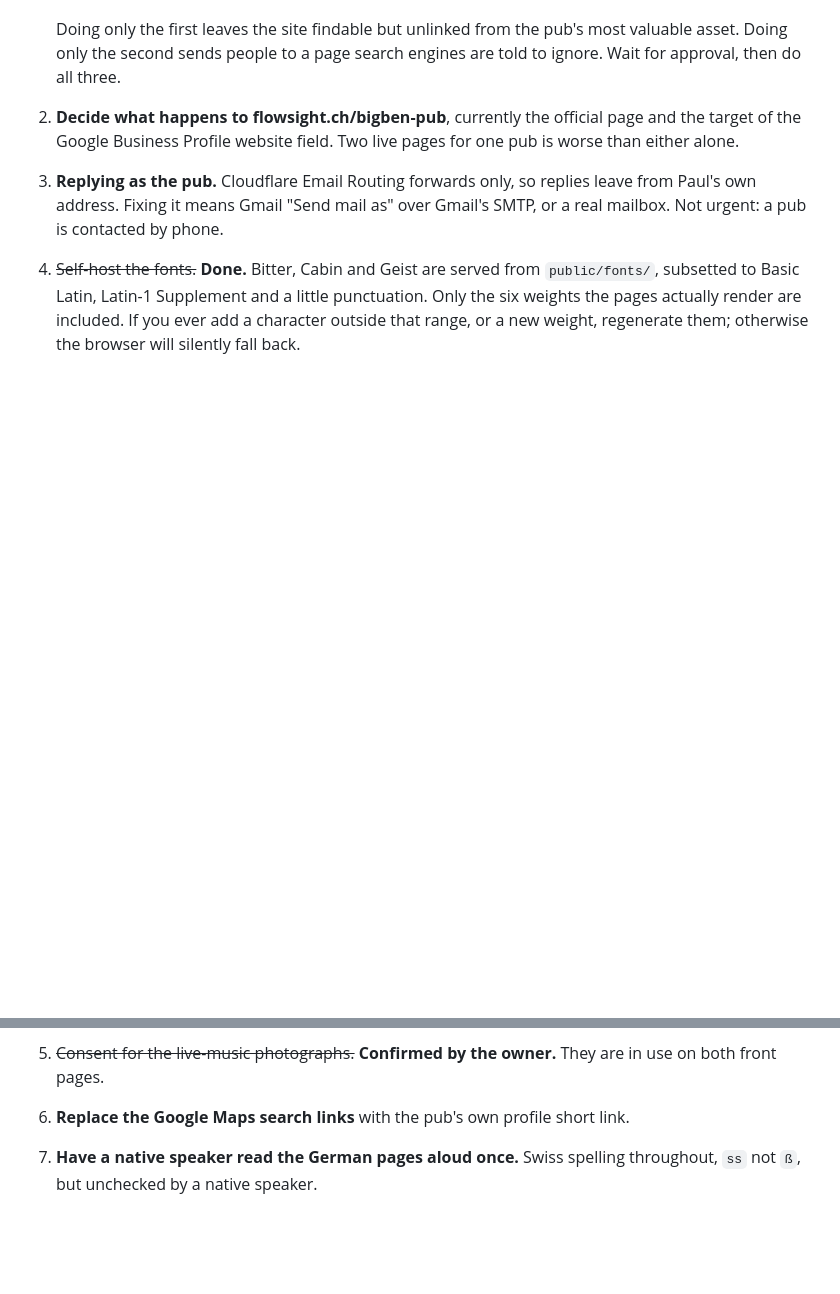
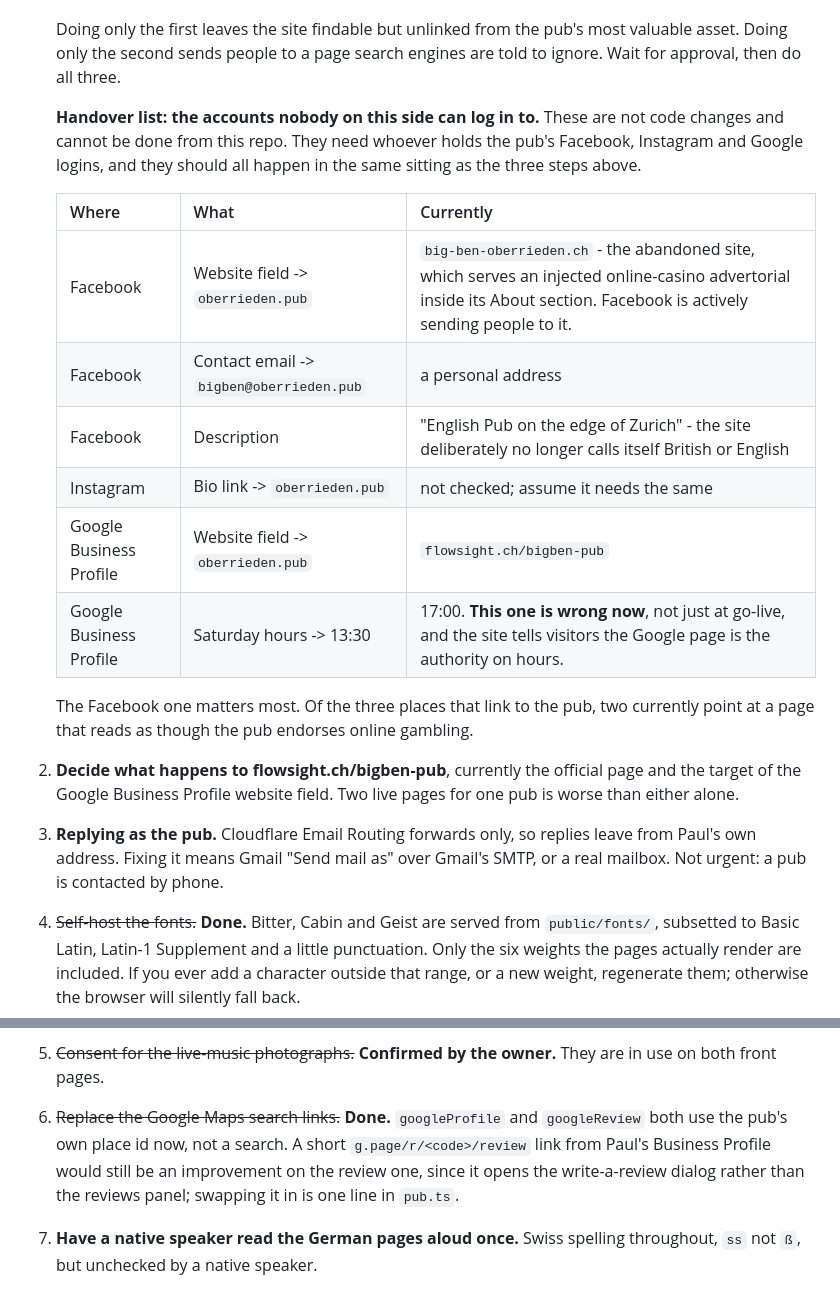
Before and after one commit to oberrieden-pub/bigben, a Markdown page: README.md, 2 parts joined by grey strips. Drawn GitHub-style; blank space fills up the shorter version.

Commit message:
Record the account changes nobody here can make
Facebook, Instagram and the Google Business Profile all need edits that
are not code and cannot be done from this repo - they need whoever holds
those logins. Written into the go-live section as a handover table rather
than left in a conversation.

The Facebook one is the sharp end: its website field points at
big-ben-oberrieden.ch, so Facebook is currently sending people to a page
carrying an injected online-casino advertorial in its About section.

Also notes the Saturday 13:30 change, which the Business Profile does not
have yet and which is wrong there now rather than at go-live, and marks
the Maps-search item done.

Co-Authored-By: Claude Opus 5 <noreply@anthropic.com>

```diff
--- a/README.md
+++ b/README.md
@@ -131,6 +131,24 @@ notes will flag them as unsourced. They are not.
    Doing only the first leaves the site findable but unlinked from the pub's
    most valuable asset. Doing only the second sends people to a page search
    engines are told to ignore. Wait for approval, then do all three.
+
+   **Handover list: the accounts nobody on this side can log in to.** These are
+   not code changes and cannot be done from this repo. They need whoever holds
+   the pub's Facebook, Instagram and Google logins, and they should all happen
+   in the same sitting as the three steps above.
+
+   | Where | What | Currently |
+   |---|---|---|
+   | Facebook | Website field -> `oberrieden.pub` | `big-ben-oberrieden.ch` - the abandoned site, which serves an injected online-casino advertorial inside its About section. Facebook is actively sending people to it. |
+   | Facebook | Contact email -> `bigben@oberrieden.pub` | a personal address |
+   | Facebook | Description | "English Pub on the edge of Zurich" - the site deliberately no longer calls itself British or English |
+   | Instagram | Bio link -> `oberrieden.pub` | not checked; assume it needs the same |
+   | Google Business Profile | Website field -> `oberrieden.pub` | `flowsight.ch/bigben-pub` |
+   | Google Business Profile | Saturday hours -> 13:30 | 17:00. **This one is wrong now**, not just at go-live, and the site tells visitors the Google page is the authority on hours. |
+
+   The Facebook one matters most. Of the three places that link to the pub, two
+   currently point at a page that reads as though the pub endorses online
+   gambling.
 2. **Decide what happens to flowsight.ch/bigben-pub**, currently the official page and the
    target of the Google Business Profile website field. Two live pages for one pub is
    worse than either alone.
@@ -144,7 +162,11 @@ notes will flag them as unsourced. They are not.
    them; otherwise the browser will silently fall back.
 5. ~~Consent for the live-music photographs.~~ **Confirmed by the owner.** They
    are in use on both front pages.
-6. **Replace the Google Maps search links** with the pub's own profile short link.
+6. ~~Replace the Google Maps search links.~~ **Done.** `googleProfile` and
+   `googleReview` both use the pub's own place id now, not a search. A short
+   `g.page/r/<code>/review` link from Paul's Business Profile would still be an
+   improvement on the review one, since it opens the write-a-review dialog
+   rather than the reviews panel; swapping it in is one line in `pub.ts`.
 7. **Have a native speaker read the German pages aloud once.** Swiss spelling throughout,
    `ss` not `ß`, but unchecked by a native speaker.
 
```
